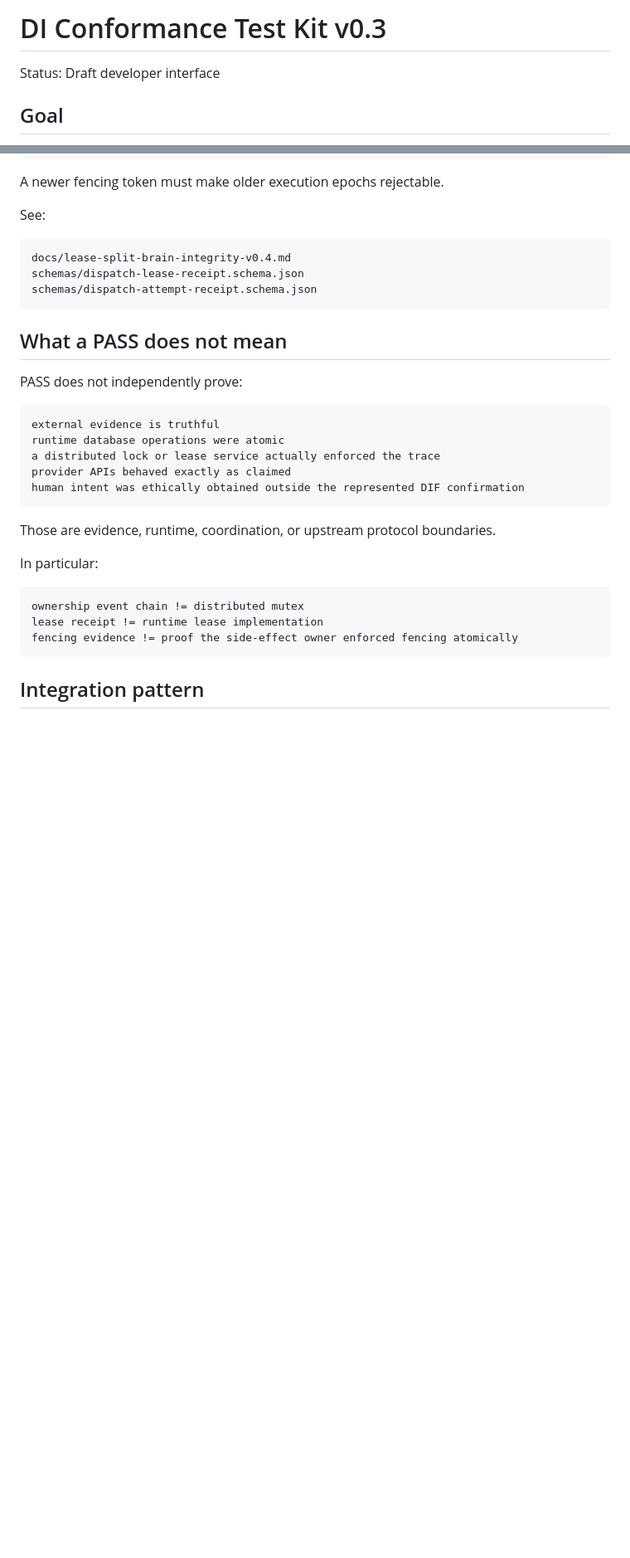
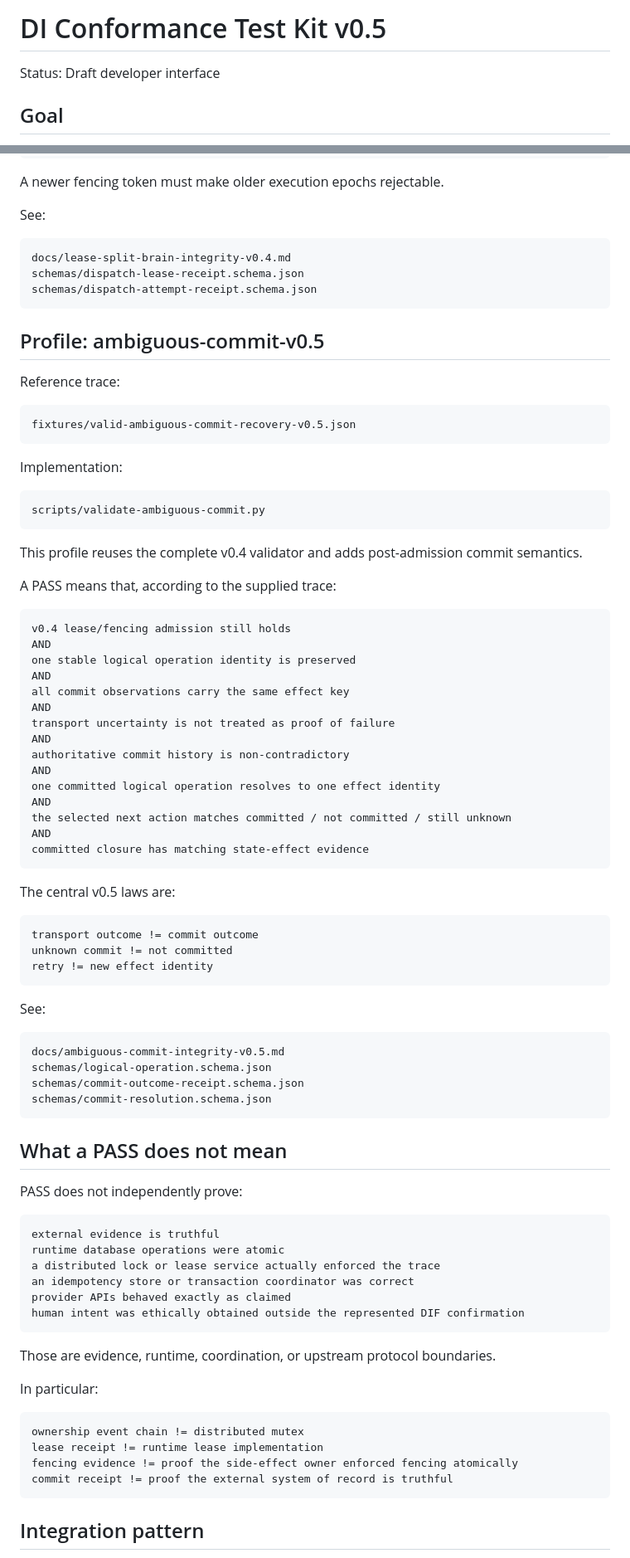
Before and after one commit to safal207/DI, a Markdown page: docs/conformance-test-kit.md, 2 parts joined by grey strips. Shown at 83% size. Rendered like a GitHub page; blank space fills up the shorter version.

Commit message:
docs: add ambiguous commit conformance profile

````diff
--- a/docs/conformance-test-kit.md
+++ b/docs/conformance-test-kit.md
@@ -1,4 +1,4 @@
-# DI Conformance Test Kit v0.3
+# DI Conformance Test Kit v0.5
 
 Status: Draft developer interface
 
@@ -250,6 +260,59 @@ schemas/dispatch-lease-receipt.schema.json
 schemas/dispatch-attempt-receipt.schema.json
 ```
 
+## Profile: ambiguous-commit-v0.5
+
+Reference trace:
+
+```text
+fixtures/valid-ambiguous-commit-recovery-v0.5.json
+```
+
+Implementation:
+
+```text
+scripts/validate-ambiguous-commit.py
+```
+
+This profile reuses the complete v0.4 validator and adds post-admission commit semantics.
+
+A PASS means that, according to the supplied trace:
+
+```text
+v0.4 lease/fencing admission still holds
+AND
+one stable logical operation identity is preserved
+AND
+all commit observations carry the same effect key
+AND
+transport uncertainty is not treated as proof of failure
+AND
+authoritative commit history is non-contradictory
+AND
+one committed logical operation resolves to one effect identity
+AND
+the selected next action matches committed / not committed / still unknown
+AND
+committed closure has matching state-effect evidence
+```
+
+The central v0.5 laws are:
+
+```text
+transport outcome != commit outcome
+unknown commit != not committed
+retry != new effect identity
+```
+
+See:
+
+```text
+docs/ambiguous-commit-integrity-v0.5.md
+schemas/logical-operation.schema.json
+schemas/commit-outcome-receipt.schema.json
+schemas/commit-resolution.schema.json
+```
+
 ## What a PASS does not mean
 
 PASS does not independently prove:
@@ -258,6 +321,7 @@ PASS does not independently prove:
 external evidence is truthful
 runtime database operations were atomic
 a distributed lock or lease service actually enforced the trace
+an idempotency store or transaction coordinator was correct
 provider APIs behaved exactly as claimed
 human intent was ethically obtained outside the represented DIF confirmation
 ```
@@ -270,6 +334,7 @@ In particular:
 ownership event chain != distributed mutex
 lease receipt != runtime lease implementation
 fencing evidence != proof the side-effect owner enforced fencing atomically
+commit receipt != proof the external system of record is truthful
 ```
 
 ## Integration pattern
````
Also changed, not shown: other parts of docs/conformance-test-kit.md (+24 -8 lines).
